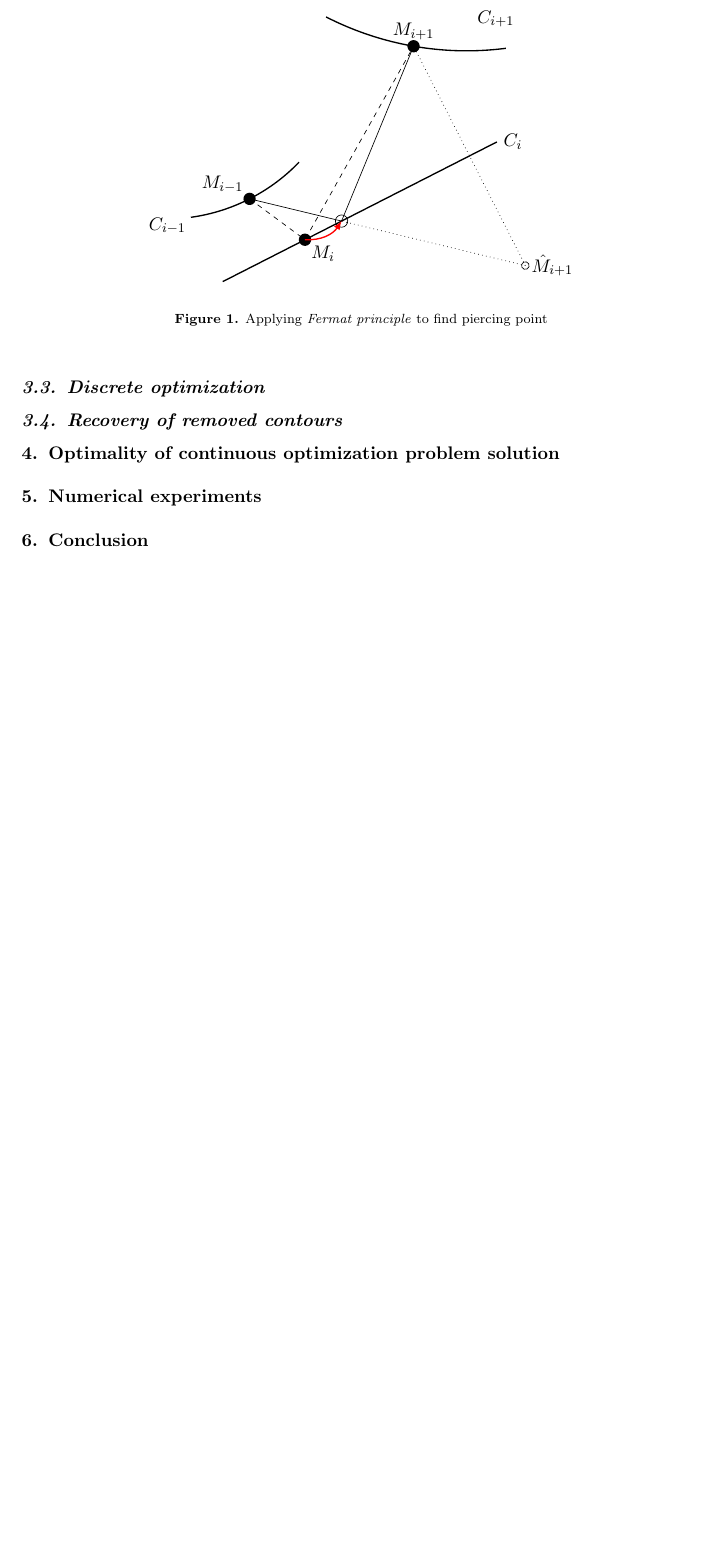
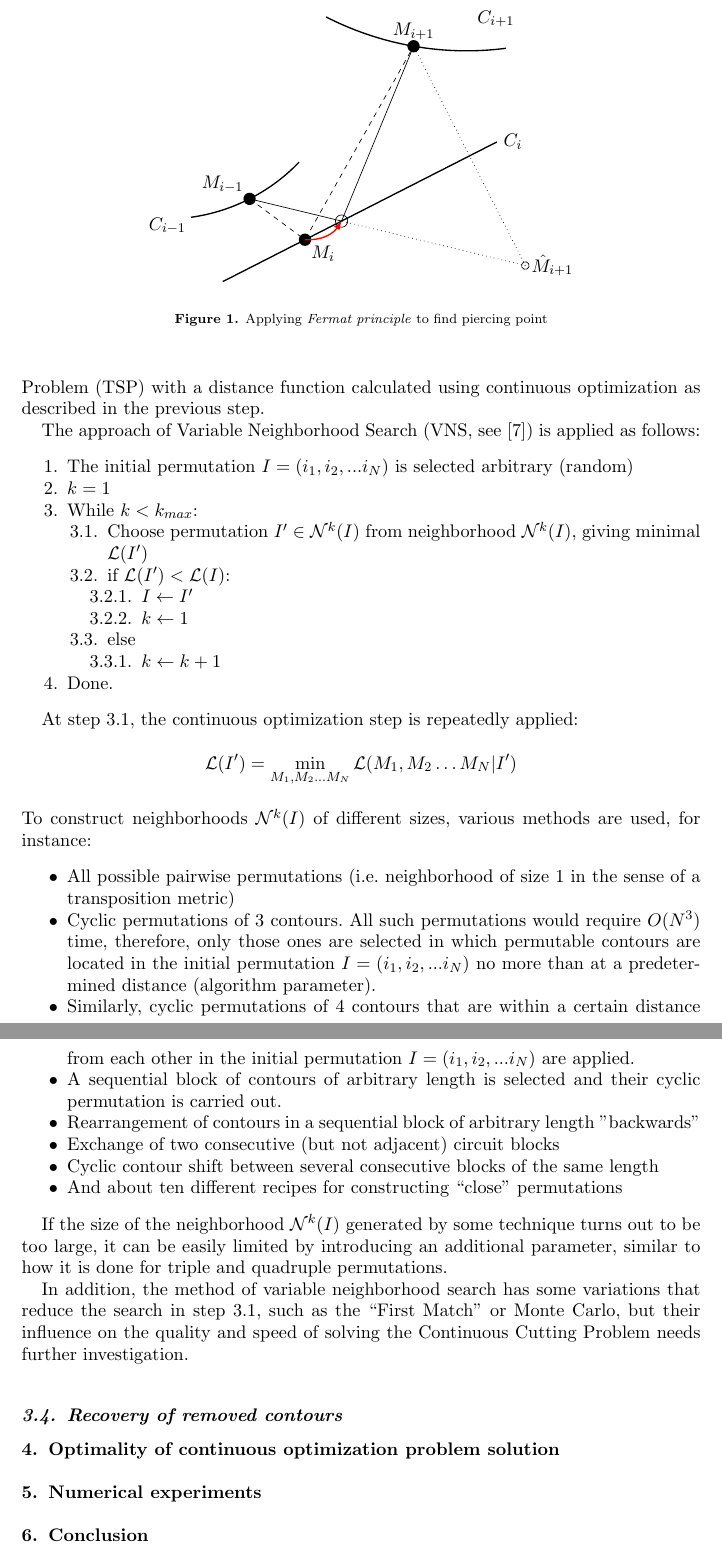
Before and after one commit to ukoloff/LaTeX, a LaTeX document (motor2019/oms/ccp.tex): part of page 5 of 6 before the commit and two parts of pages 5 and 6 of 7 after it, the two joined at a grey line, cut so that both start at the same text, the shorter picture padded with empty space. Compiled offline with pdfLaTeX; a missing bibliography style is replaced by a similar one.

Commit message:
Discrete optimization

```diff
--- a/motor2019/oms/ccp.tex
+++ b/motor2019/oms/ccp.tex
@@ -12,6 +12,7 @@
 \bibpunct[, ]{[}{]}{,}{n}{,}{,}% Citation support using natbib.sty
 \renewcommand\bibfont{\fontsize{10}{12}\selectfont}% Bibliography support using natbib.sty
 
+\usepackage{enumitem}
 \usepackage{textcomp}
 \usepackage{amssymb,amsmath}
 \usepackage{tikz}
@@ -418,3 +425,105 @@ as a subroutine in the next step.
+solves the Traveling Salesman Problem (TSP)
+with a distance function
+calculated using continuous optimization
+as described in the previous step.
+
+The approach of
+Variable Neighborhood Search
+(VNS, see \cite{bi14}) is applied
+as follows:
+
+\begin{enumerate}[label*=\arabic*.]
+  \item The initial permutation
+  $I = (i_1, i_2, ... i_N)$
+  is selected arbitrary
+  (random)
+  \item $k=1$
+  \item While $k < k_{max}$:
+  \begin{enumerate}[label*=\arabic*.]
+    \item Choose permutation $I' \in \mathcal N^k(I)$
+    from neighborhood $\mathcal N^k(I)$,
+    giving minimal $\mathcal L(I')$
+    \item if $\mathcal L(I')< \mathcal L(I)$:
+    \begin{enumerate}[label*=\arabic*.]
+      \item $I \gets I'$
+      \item $k \gets 1$
+    \end{enumerate}
+    \item else
+    \begin{enumerate}[label*=\arabic*.]
+      \item $k \gets k+1$
+    \end{enumerate}
+  \end{enumerate}
+  \item Done.
+\end{enumerate}
+
+At step 3.1,
+the continuous optimization step is repeatedly applied:
+$$
+\mathcal L (I') = \min_{M_1, M_2 \dots M_N}
+  \mathcal L (M_1, M_2 \dots M_N | I')
+$$
+To construct neighborhoods
+$\mathcal N^k(I)$
+of different sizes, various methods are used,
+for instance:
+
+\begin{itemize}
+  \item All possible pairwise permutations
+  (i.e. neighborhood of size 1 in the sense of a transposition metric)
+  \item
+  Cyclic permutations of 3 contours.
+  All such permutations would require
+  $O (N ^ 3)$ time,
+  therefore, only those ones are selected
+  in which permutable contours are located
+  in the initial permutation
+  $I = (i_1, i_2, ... i_N)$
+  no more than at a predetermined distance
+  (algorithm parameter).
+  \item
+  Similarly,
+  cyclic permutations of 4 contours
+  that are within a certain distance from each other
+  in the initial permutation
+  $I = (i_1, i_2, ... i_N)$
+  are applied.
+  \item
+  A sequential block of contours
+  of arbitrary length is selected
+  and their cyclic permutation is carried out.
+  \item
+  Rearrangement of contours in a sequential block
+  of arbitrary length "backwards"
+  \item
+  Exchange of two consecutive
+  (but not adjacent)
+  circuit blocks
+  \item
+  Cyclic contour shift between
+  several consecutive blocks of the same length
+  \item
+  And about ten different recipes for constructing ``close'' permutations
+\end{itemize}
+
+If the size of the neighborhood
+$\mathcal N^k(I)$
+generated by some technique
+turns out to be too large,
+it can be easily limited by
+introducing an additional parameter,
+similar to how it is done for
+triple and quadruple permutations.
+
+In addition,
+the method of variable neighborhood search
+has some variations that reduce
+the search in step 3.1,
+such as the ``First Match''
+or Monte Carlo,
+but their influence on the quality and speed of
+solving the Continuous Cutting Problem
+needs further investigation.
+
 \subsection{Recovery of removed contours}
 
 \section{Optimality of continuous optimization problem solution}
```
Also changed, not shown: motor2019/oms/ccp.tex (6 more changed lines).
